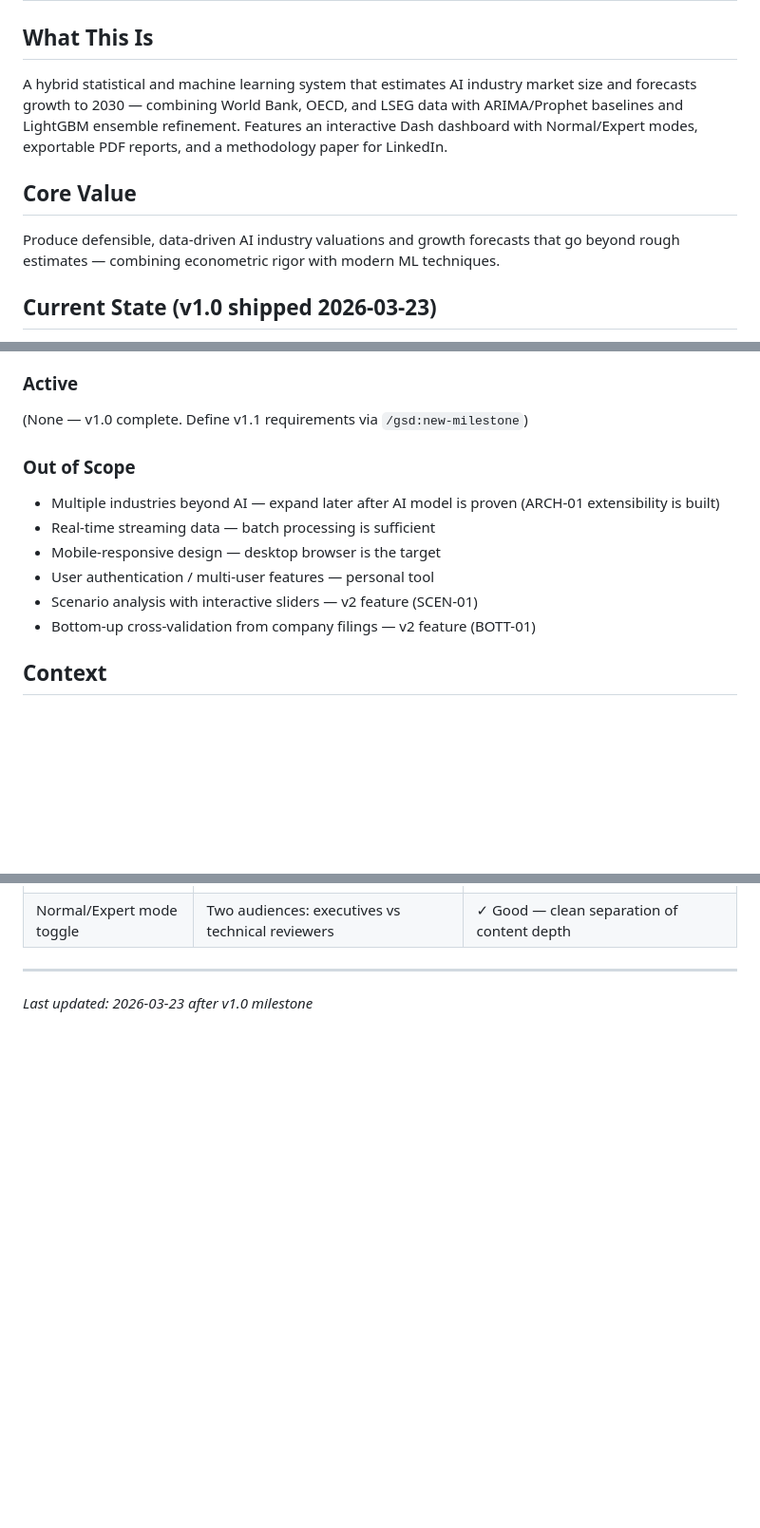
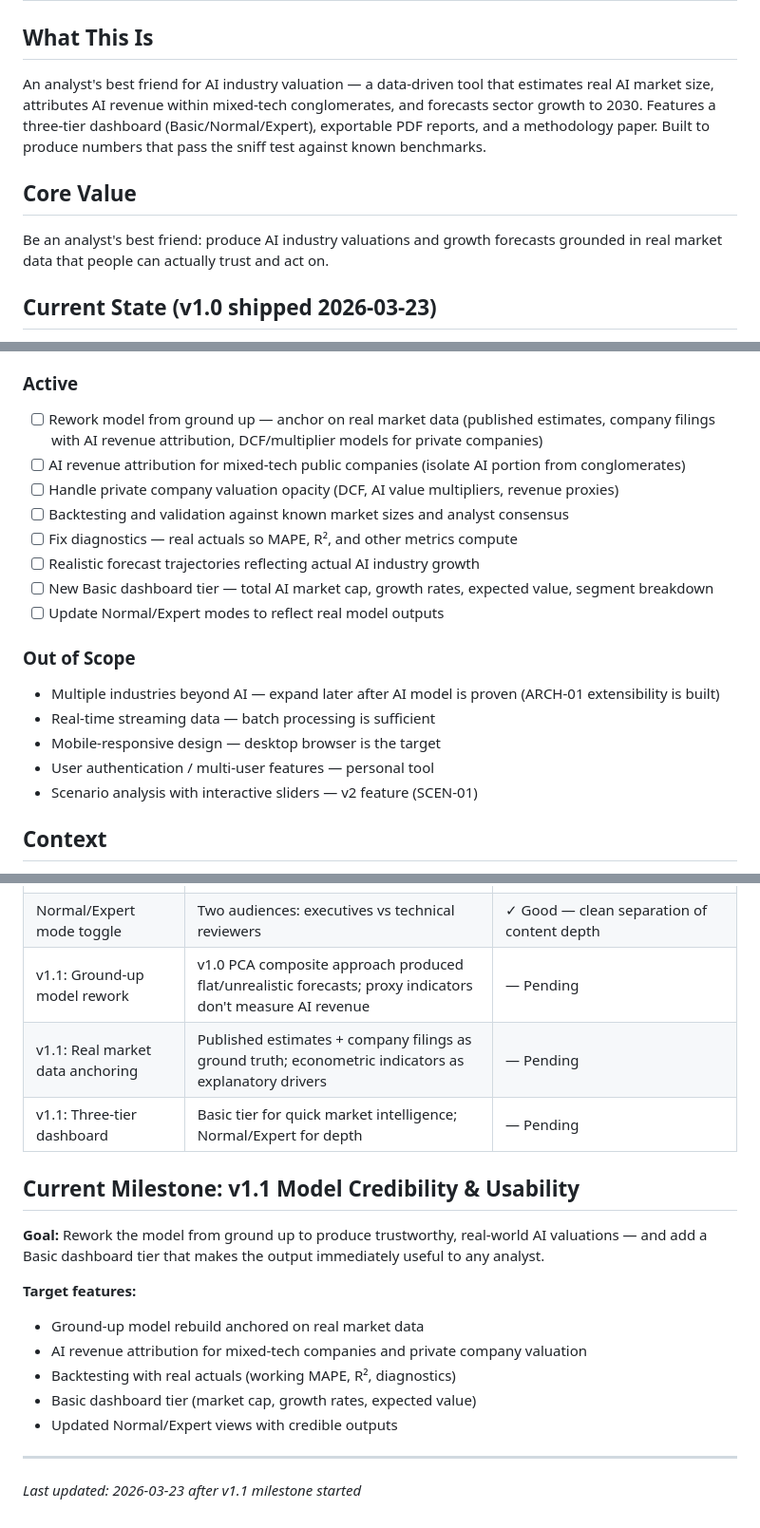
Before and after one commit to amicusDei/industry-value-estimator, a Markdown page: .planning/PROJECT.md, 3 parts joined by grey strips. Shown at 95% size. Rendered like a GitHub page; blank space fills up the shorter version.

Commit message:
docs: start milestone v1.1 Model Credibility & Usability

```diff
--- a/.planning/PROJECT.md
+++ b/.planning/PROJECT.md
@@ -2,11 +2,11 @@
 
 ## What This Is
 
-A hybrid statistical and machine learning system that estimates AI industry market size and forecasts growth to 2030 — combining World Bank, OECD, and LSEG data with ARIMA/Prophet baselines and LightGBM ensemble refinement. Features an interactive Dash dashboard with Normal/Expert modes, exportable PDF reports, and a methodology paper for LinkedIn.
+An analyst's best friend for AI industry valuation — a data-driven tool that estimates real AI market size, attributes AI revenue within mixed-tech conglomerates, and forecasts sector growth to 2030. Features a three-tier dashboard (Basic/Normal/Expert), exportable PDF reports, and a methodology paper. Built to produce numbers that pass the sniff test against known benchmarks.
 
 ## Core Value
 
-Produce defensible, data-driven AI industry valuations and growth forecasts that go beyond rough estimates — combining econometric rigor with modern ML techniques.
+Be an analyst's best friend: produce AI industry valuations and growth forecasts grounded in real market data that people can actually trust and act on.
 
 ## Current State (v1.0 shipped 2026-03-23)
 
@@ -34,7 +34,14 @@ Produce defensible, data-driven AI industry valuations and growth forecasts that
 
 ### Active
 
-(None — v1.0 complete. Define v1.1 requirements via `/gsd:new-milestone`)
+- [ ] Rework model from ground up — anchor on real market data (published estimates, company filings with AI revenue attribution, DCF/multiplier models for private companies)
+- [ ] AI revenue attribution for mixed-tech public companies (isolate AI portion from conglomerates)
+- [ ] Handle private company valuation opacity (DCF, AI value multipliers, revenue proxies)
+- [ ] Backtesting and validation against known market sizes and analyst consensus
+- [ ] Fix diagnostics — real actuals so MAPE, R², and other metrics compute
+- [ ] Realistic forecast trajectories reflecting actual AI industry growth
+- [ ] New Basic dashboard tier — total AI market cap, growth rates, expected value, segment breakdown
+- [ ] Update Normal/Expert modes to reflect real model outputs
 
 ### Out of Scope
 
@@ -43,7 +50,6 @@ Produce defensible, data-driven AI industry valuations and growth forecasts that
 - Mobile-responsive design — desktop browser is the target
 - User authentication / multi-user features — personal tool
 - Scenario analysis with interactive sliders — v2 feature (SCEN-01)
-- Bottom-up cross-validation from company filings — v2 feature (BOTT-01)
 
 ## Context
 
@@ -73,6 +79,20 @@ Produce defensible, data-driven AI industry valuations and growth forecasts that
 | Quantile regression for CIs | Directly produces interval bounds without distributional assumptions | ✓ Good — 80%/95% intervals |
 | Value chain multiplier | Converts composite index to USD market size | ⚠️ Revisit — calibration depends on anchor estimate accuracy |
 | Normal/Expert mode toggle | Two audiences: executives vs technical reviewers | ✓ Good — clean separation of content depth |
+| v1.1: Ground-up model rework | v1.0 PCA composite approach produced flat/unrealistic forecasts; proxy indicators don't measure AI revenue | — Pending |
+| v1.1: Real market data anchoring | Published estimates + company filings as ground truth; econometric indicators as explanatory drivers | — Pending |
+| v1.1: Three-tier dashboard | Basic tier for quick market intelligence; Normal/Expert for depth | — Pending |
+
+## Current Milestone: v1.1 Model Credibility & Usability
+
+**Goal:** Rework the model from ground up to produce trustworthy, real-world AI valuations — and add a Basic dashboard tier that makes the output immediately useful to any analyst.
+
+**Target features:**
+- Ground-up model rebuild anchored on real market data
+- AI revenue attribution for mixed-tech companies and private company valuation
+- Backtesting with real actuals (working MAPE, R², diagnostics)
+- Basic dashboard tier (market cap, growth rates, expected value)
+- Updated Normal/Expert views with credible outputs
 
 ---
-*Last updated: 2026-03-23 after v1.0 milestone*
+*Last updated: 2026-03-23 after v1.1 milestone started*
```
Also changed, not shown: .planning/STATE.md (+19 -19 lines).
